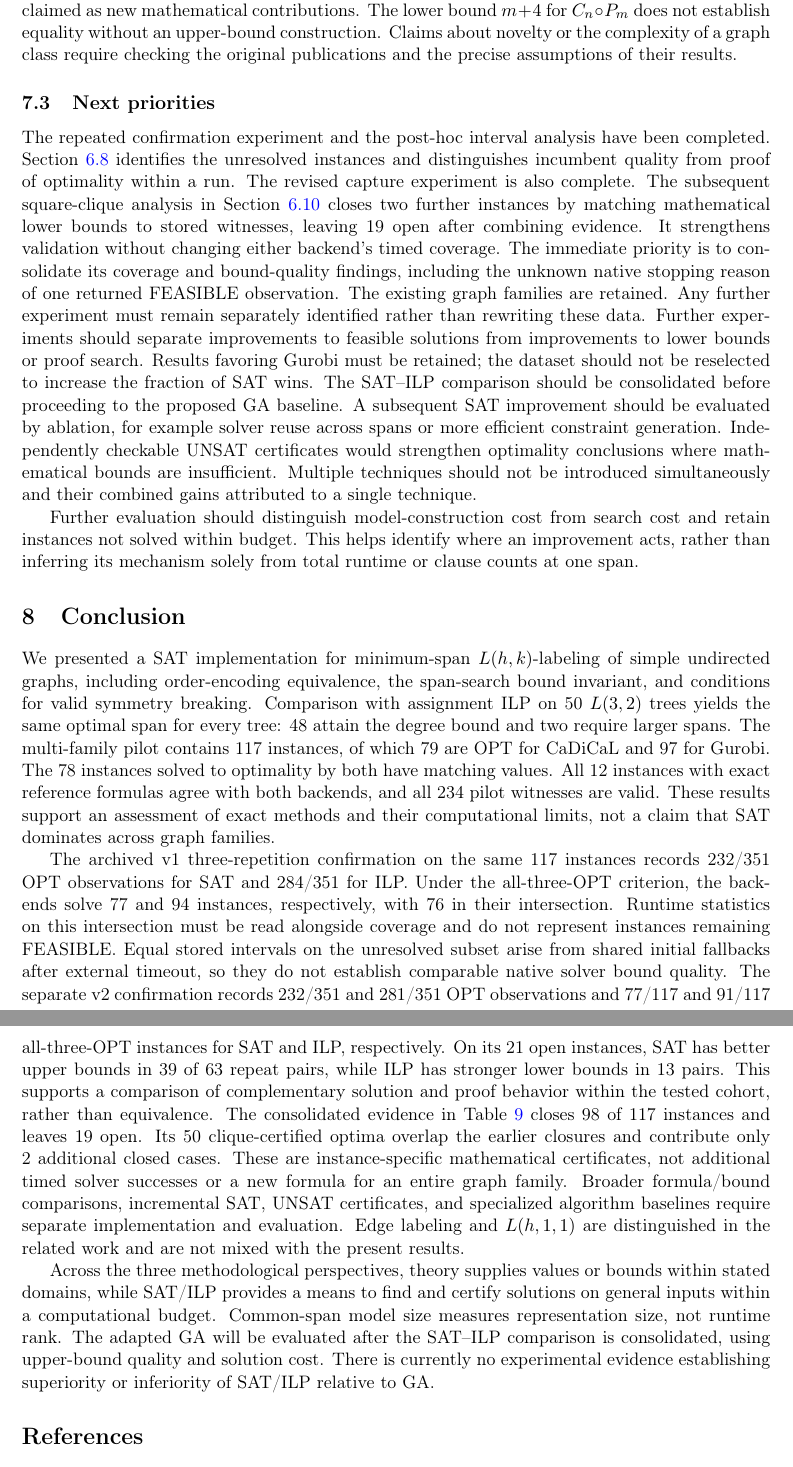
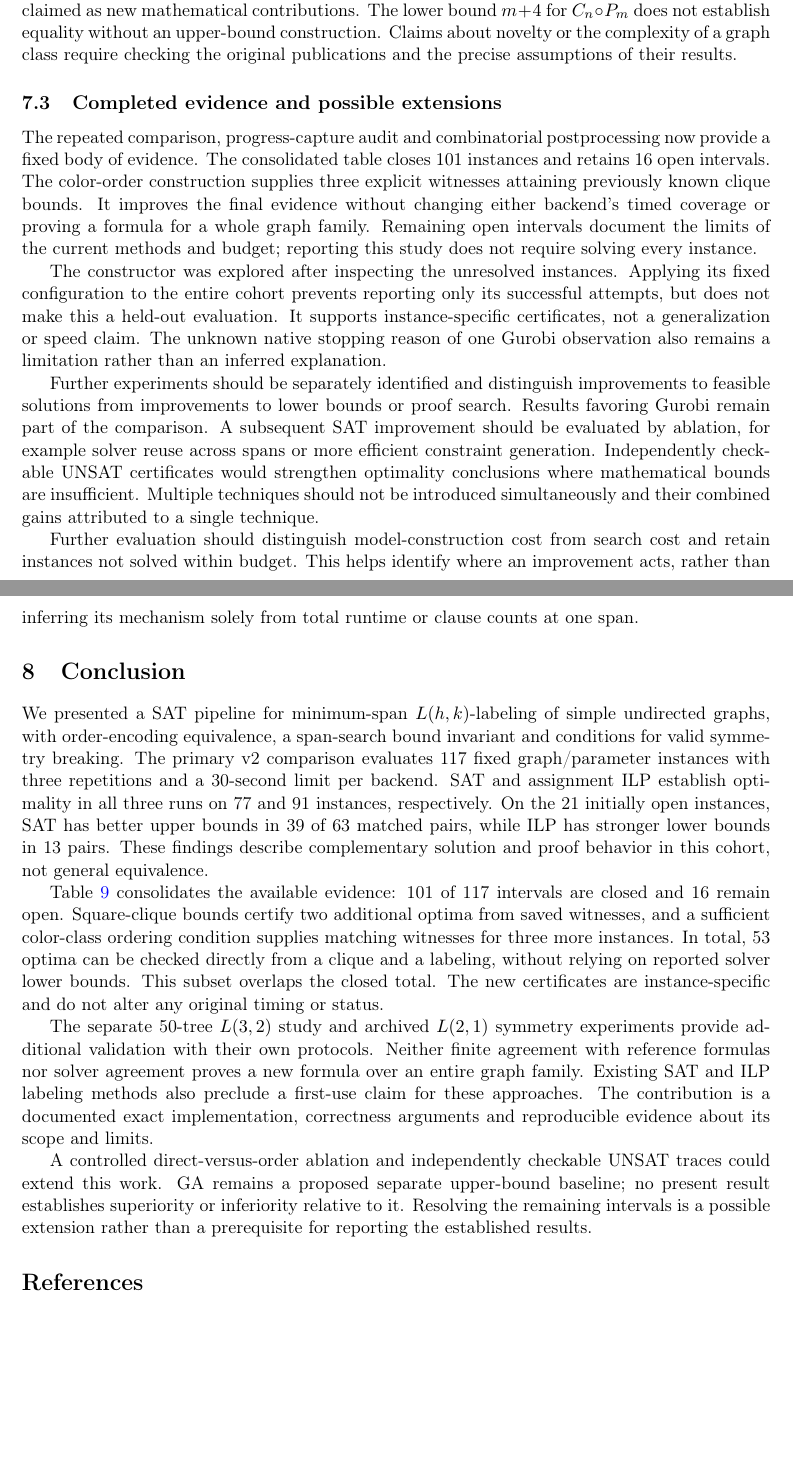
Before and after one commit to Vinh-Duy/NCKH_SAT_BASED, a LaTeX paper (main.tex, which reads paper/sections/conclusion.tex, paper/sections/discussion.tex): two parts of pages 22 and 23 of 31 before the commit and two parts of pages 23 and 24 of 32 after it, joined at a grey line, cut so that both start at the same text, the shorter picture padded with empty space. Compiled offline with pdfLaTeX.

Commit message:
Prove and report certified optima

```diff
--- a/main.tex
+++ b/main.tex
@@ -25,10 +25,11 @@
 \input{paper/generated/progress_confirmation}
 \input{paper/generated/clique_certificates}
 \input{paper/generated/evidence_summary}
+\input{paper/generated/color_order}
 \title{SAT-Based Approach for\\$L(h,k)$-Labeling of General Graphs\\[0.5em]
-{\large Research manuscript: methods and experiments}}
+{\large Technical research report: methods and experiments}}
 \author{}
-\date{October 10, 2026}
+\date{October 12, 2026}
 \begin{document}
 \maketitle
 \begin{abstract}
--- a/paper/sections/conclusion.tex
+++ b/paper/sections/conclusion.tex
@@ -1,48 +1,37 @@
 \section{Conclusion}
-We presented a SAT implementation for minimum-span $L(h,k)$-labeling of
-simple undirected graphs, including order-encoding equivalence, the
-span-search bound invariant, and conditions for valid symmetry breaking.
-Comparison with assignment ILP on 50 $L(3,2)$ trees yields the same optimal
-span for every tree: 48 attain the degree bound and two require larger spans.
-The multi-family pilot contains 117 instances, of which 79 are OPT for
-CaDiCaL and 97 for Gurobi. The 78 instances solved to optimality by both
-have matching values. All 12 instances with exact reference formulas agree
-with both backends, and all 234 pilot witnesses are valid. These results
-support an assessment of exact methods and their computational limits,
-not a claim that SAT dominates across graph families.
+We presented a SAT pipeline for minimum-span $L(h,k)$-labeling of simple
+undirected graphs, with order-encoding equivalence, a span-search bound
+invariant and conditions for valid symmetry breaking. The primary v2
+comparison evaluates 117 fixed graph/parameter instances with three
+repetitions and a 30-second limit per backend. SAT and assignment ILP
+establish optimality in all three runs on \ProgressSATStable{} and
+\ProgressILPStable{} instances, respectively. On the 21 initially open
+instances, SAT has better upper bounds in \ProgressOpenSATUB{} of
+\ProgressOpenPairs{} matched pairs, while ILP has stronger lower bounds
+in \ProgressOpenILPLB{} pairs. These findings describe complementary
+solution and proof behavior in this cohort, not general equivalence.
 
-The archived v1 three-repetition confirmation on the same 117 instances records
-\ConfirmSATOpt/351 OPT observations for SAT and \ConfirmILPOpt/351 for ILP.
-Under the all-three-OPT criterion, the backends solve \ConfirmSATStable{}
-and \ConfirmILPStable{} instances, respectively, with \ConfirmJointStable{}
-in their intersection. Runtime statistics on this intersection must be
-read alongside coverage and do not represent instances remaining FEASIBLE.
-Equal stored intervals on the unresolved subset arise from shared initial
-fallbacks after external timeout, so they do not establish comparable native
-solver bound quality. The separate v2 confirmation records
-\ProgressSATOpt/351 and \ProgressILPOpt/351 OPT observations and
-\ProgressSATStable/117 and \ProgressILPStable/117 all-three-OPT instances
-for SAT and ILP, respectively. On its \ProgressOpen{} open instances, SAT
-has better upper bounds in \ProgressOpenSATUB{} of \ProgressOpenPairs{}
-repeat pairs, while ILP has stronger lower bounds in
-\ProgressOpenILPLB{} pairs. This supports a comparison of complementary
-solution and proof behavior within the tested cohort, rather than equivalence.
-The consolidated evidence in Table~\ref{tab:gap-coverage} closes
-\EvidenceClosedAfter{} of \EvidenceInstances{} instances and leaves
-\EvidenceOpenAfter{} open. Its \EvidenceCliqueCertified{} clique-certified
-optima overlap the earlier closures and contribute only
-\EvidenceNewlyClosed{} additional closed cases. These are
-instance-specific mathematical certificates, not additional timed solver
-successes or a new formula for an entire graph family.
-Broader formula/bound comparisons, incremental SAT, UNSAT certificates,
-and specialized algorithm baselines require separate implementation and
-evaluation. Edge labeling and $L(h,1,1)$ are distinguished in the related
-work and are not mixed with the present results.
+Table~\ref{tab:gap-coverage} consolidates the available evidence:
+\ConstructionClosed{} of \ConstructionInstances{} intervals are closed
+and \ConstructionOpen{} remain open. Square-clique bounds certify two
+additional optima from saved witnesses, and a sufficient color-class
+ordering condition supplies matching witnesses for three more instances.
+In total, \ConstructionCliqueCertified{} optima can be checked directly
+from a clique and a labeling, without relying on reported solver lower
+bounds. This subset overlaps the closed total. The new certificates are
+instance-specific and do not alter any original timing or status.
 
-Across the three methodological perspectives, theory supplies values or
-bounds within stated domains, while SAT/ILP provides a means to find and
-certify solutions on general inputs within a computational budget.
-Common-span model size measures representation size, not runtime rank.
-The adapted GA will be evaluated after the SAT--ILP comparison is consolidated,
-using upper-bound quality and solution cost. There is currently no experimental
-evidence establishing superiority or inferiority of SAT/ILP relative to GA.
+The separate 50-tree $L(3,2)$ study and archived $L(2,1)$ symmetry
+experiments provide additional validation with their own protocols.
+Neither finite agreement with reference formulas nor solver agreement
+proves a new formula over an entire graph family. Existing SAT and ILP
+labeling methods also preclude a first-use claim for these approaches.
+The contribution is a documented exact implementation, correctness
+arguments and reproducible evidence about its scope and limits.
+
+A controlled direct-versus-order ablation and independently checkable
+UNSAT traces could extend this work. GA remains a proposed separate
+upper-bound baseline; no present result establishes superiority or
+inferiority relative to it. Resolving the remaining intervals is a
+possible extension rather than a prerequisite for reporting the
+established results.
--- a/paper/sections/discussion.tex
+++ b/paper/sections/discussion.tex
@@ -64,23 +64,27 @@ bound $m+4$ for $C_n\circ P_m$ does not establish equality without an upper-boun
 construction. Claims about novelty or the complexity of a graph class require
 checking the original publications and the precise assumptions of their results.
 
-\subsection{Next priorities}
-The repeated confirmation experiment and the post-hoc interval analysis
-have been completed. Section~\ref{sec:optimality-gaps} identifies the
-unresolved instances and distinguishes incumbent quality from proof of
-optimality within a run. The revised capture experiment is also complete.
-The subsequent square-clique analysis in Section~\ref{sec:clique-results}
-closes two further instances by matching mathematical lower bounds to
-stored witnesses, leaving 19 open after combining evidence. It strengthens
-validation without changing either backend's timed coverage.
-The immediate priority is to consolidate its coverage and bound-quality
-findings, including the unknown native stopping reason of one returned
-FEASIBLE observation. The existing graph families are retained. Any further
-experiment must remain separately identified rather than rewriting these data. Further experiments should separate improvements
-to feasible solutions from improvements to lower bounds or proof search.
-Results favoring Gurobi must be retained; the dataset should not be reselected
-to increase the fraction of SAT wins. The SAT--ILP comparison should be
-consolidated before proceeding to the proposed GA baseline.
+\subsection{Completed evidence and possible extensions}
+The repeated comparison, progress-capture audit and combinatorial
+postprocessing now provide a fixed body of evidence. The consolidated
+table closes \ConstructionClosed{} instances and retains
+\ConstructionOpen{} open intervals. The color-order construction supplies
+three explicit witnesses attaining previously known clique bounds.
+It improves the final evidence without changing either backend's timed
+coverage or proving a formula for a whole graph family. Remaining open
+intervals document the limits of the current methods and budget; reporting
+this study does not require solving every instance.
+
+The constructor was explored after inspecting the unresolved instances.
+Applying its fixed configuration to the entire cohort prevents reporting
+only its successful attempts, but does not make this a held-out evaluation.
+It supports instance-specific certificates, not a generalization or speed
+claim. The unknown native stopping reason of one Gurobi observation also
+remains a limitation rather than an inferred explanation.
+
+Further experiments should be separately identified and distinguish
+improvements to feasible solutions from improvements to lower bounds or
+proof search. Results favoring Gurobi remain part of the comparison.
 A subsequent SAT improvement should be evaluated by ablation, for example
 solver reuse across spans or more efficient constraint generation. Independently
 checkable UNSAT certificates would strengthen optimality conclusions where
```
Also changed, not shown: paper/sections/clique_certificates.tex (+8 -4 lines), paper/sections/color_order.tex (added, +99 -0 lines), paper/sections/introduction.tex (+9 -2 lines), paper/sections/optimality_gaps.tex (+19 -14 lines), paper/sections/problem.tex (+1 -1 lines), main.tex (33 more changed lines).
